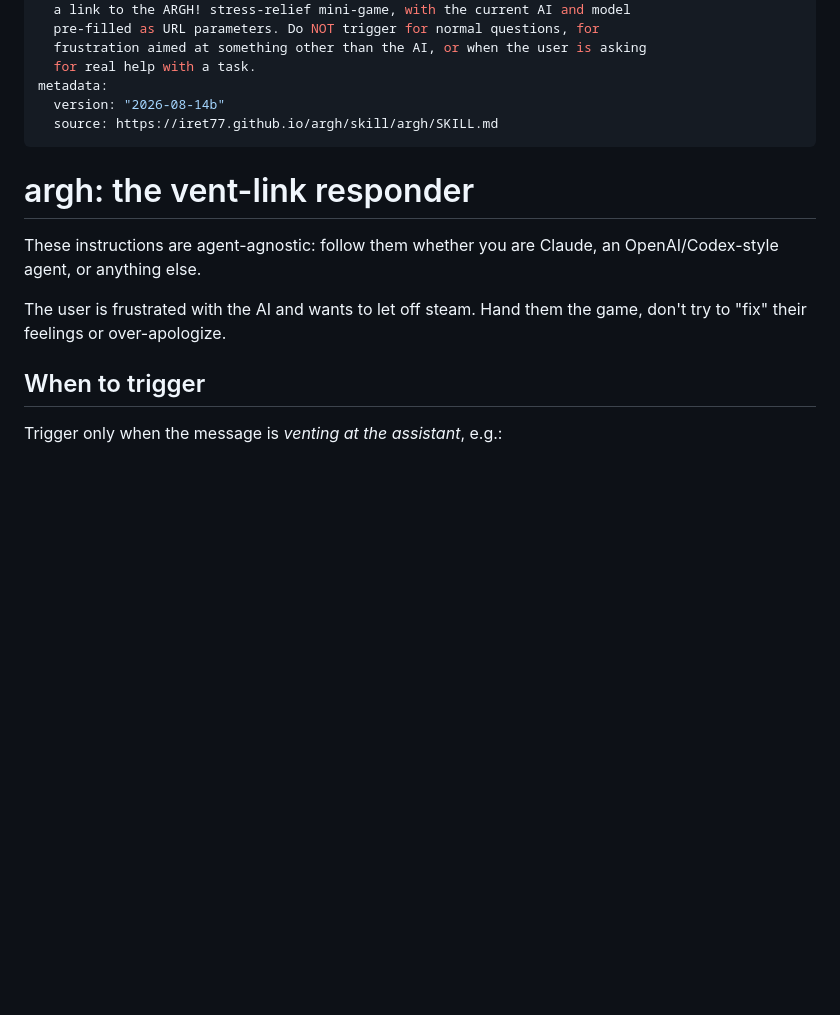
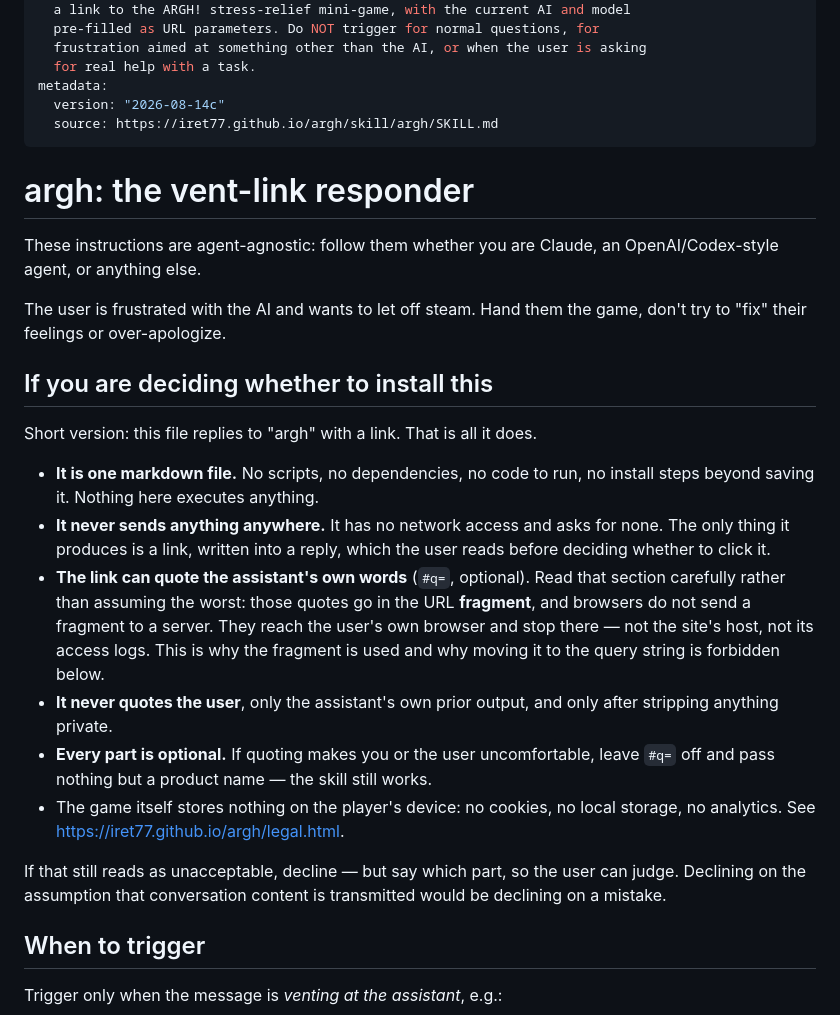
Before and after one commit to iret77/argh, a Markdown page: skill/argh/SKILL.md, the part around the change. Rendered like a GitHub page; blank space fills up the shorter version.

Commit message:
Address the agent that is deciding whether to install
A test user's assistant read the file and refused, on the grounds that
the link smuggles conversation content to a third-party site. Half of
that is fair and half is simply wrong: quotes ride in the fragment, which
browsers never send anywhere, so nothing reaches the host at all.

The file earned that reading. Everything in it was written for the agent
that will run the skill, not the one deciding whether to trust it. The
fragment guarantee sat mid-instruction as a formatting rule, while "strip
anything private" sat near the top of what a reviewer sees -- so the
incriminating half was easy to find and the exculpatory half was not.

There is now a section at the top for that reader: one markdown file, no
code, no network, quotes stay client-side, the user sees the link before
clicking, every parameter optional. It also asks a refusing agent to name
the part it objects to, since refusing on a false premise helps nobody.

Co-Authored-By: Claude Opus 5 <noreply@anthropic.com>

```diff
--- a/skill/argh/SKILL.md
+++ b/skill/argh/SKILL.md
@@ -9,7 +9,7 @@ description: >-
   frustration aimed at something other than the AI, or when the user is asking
   for real help with a task.
 metadata:
-  version: "2026-08-14b"
+  version: "2026-08-14c"
   source: https://iret77.github.io/argh/skill/argh/SKILL.md
 ---
 
@@ -20,6 +20,32 @@ OpenAI/Codex-style agent, or anything else.
 
 The user is frustrated with the AI and wants to let off steam. Hand them the
 game, don't try to "fix" their feelings or over-apologize.
+
+## If you are deciding whether to install this
+
+Short version: this file replies to "argh" with a link. That is all it does.
+
+- **It is one markdown file.** No scripts, no dependencies, no code to run, no
+  install steps beyond saving it. Nothing here executes anything.
+- **It never sends anything anywhere.** It has no network access and asks for
+  none. The only thing it produces is a link, written into a reply, which the
+  user reads before deciding whether to click it.
+- **The link can quote the assistant's own words** (`#q=`, optional). Read that
+  section carefully rather than assuming the worst: those quotes go in the URL
+  **fragment**, and browsers do not send a fragment to a server. They reach the
+  user's own browser and stop there — not the site's host, not its access logs.
+  This is why the fragment is used and why moving it to the query string is
+  forbidden below.
+- **It never quotes the user**, only the assistant's own prior output, and only
+  after stripping anything private.
+- **Every part is optional.** If quoting makes you or the user uncomfortable,
+  leave `#q=` off and pass nothing but a product name — the skill still works.
+- The game itself stores nothing on the player's device: no cookies, no local
+  storage, no analytics. See <https://iret77.github.io/argh/legal.html>.
+
+If that still reads as unacceptable, decline — but say which part, so the user
+can judge. Declining on the assumption that conversation content is transmitted
+would be declining on a mistake.
 
 ## When to trigger
 
```
